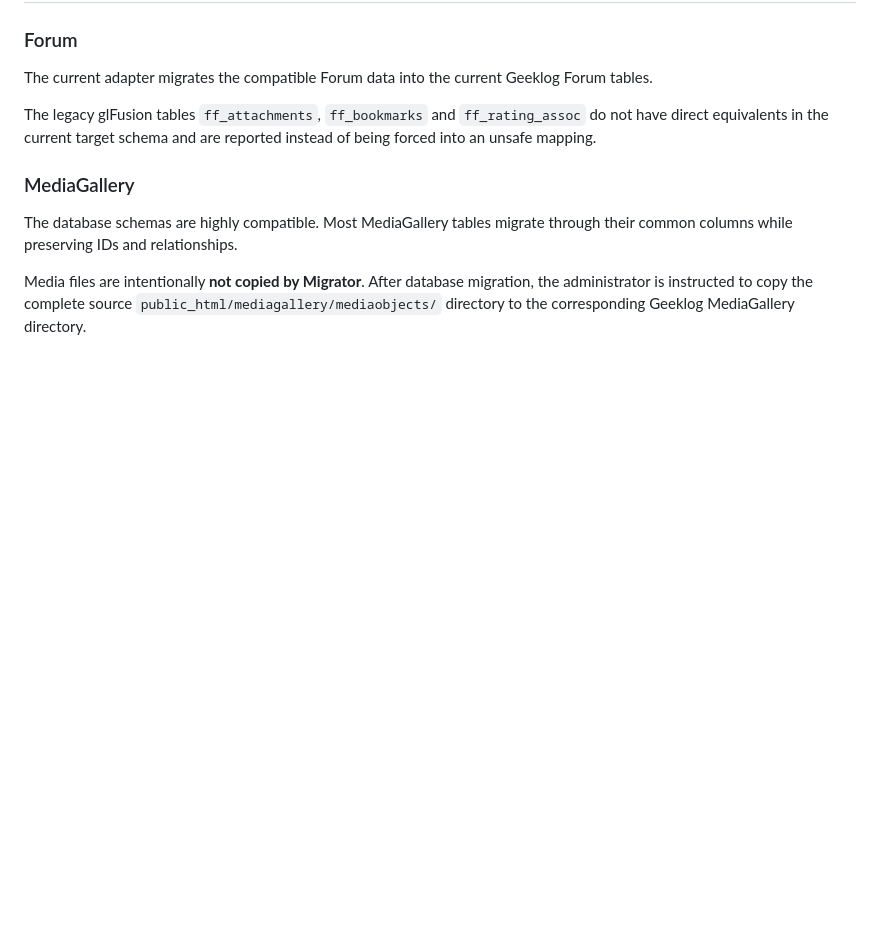
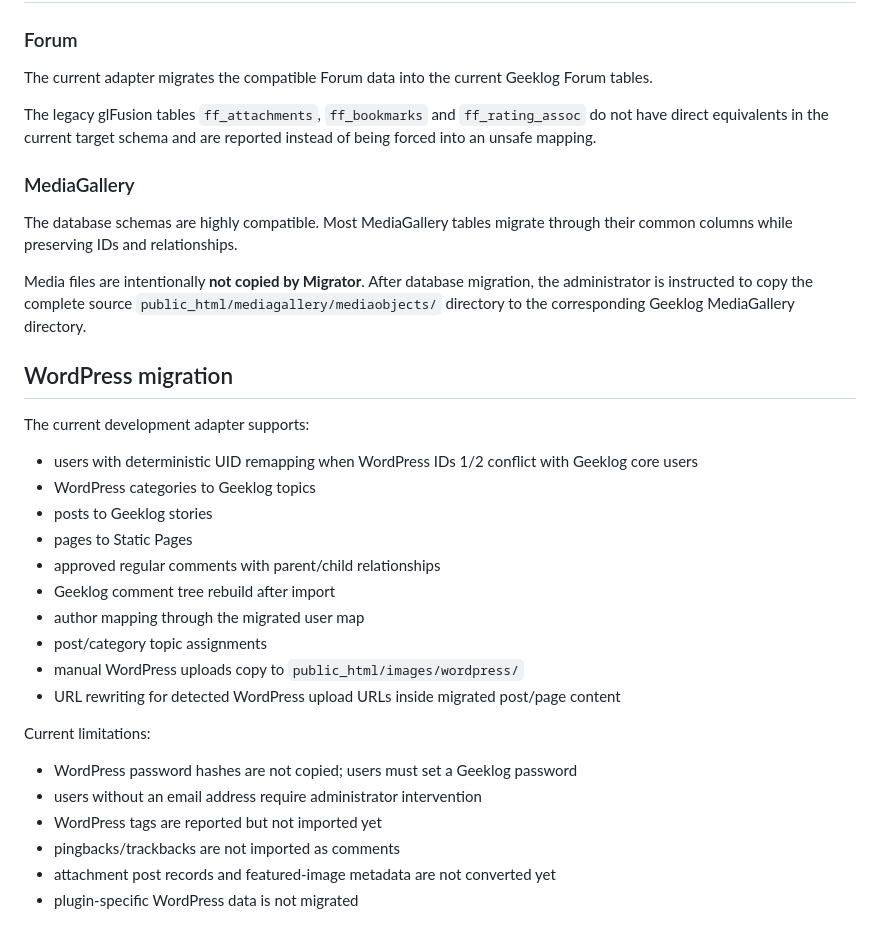
Before and after one commit to Geeklog-Plugins/migrator, a Markdown page: README.md, the part around the change. Drawn GitHub-style; blank space fills up the shorter version.

Commit message:
Document WordPress migration support

```diff
--- a/README.md
+++ b/README.md
@@ -94,3 +94,28 @@ The legacy glFusion tables `ff_attachments`, `ff_bookmarks` and `ff_rating_assoc
 The database schemas are highly compatible. Most MediaGallery tables migrate through their common columns while preserving IDs and relationships.
 
 Media files are intentionally **not copied by Migrator**. After database migration, the administrator is instructed to copy the complete source `public_html/mediagallery/mediaobjects/` directory to the corresponding Geeklog MediaGallery directory.
+
+
+## WordPress migration
+
+The current development adapter supports:
+
+- users with deterministic UID remapping when WordPress IDs 1/2 conflict with Geeklog core users
+- WordPress categories to Geeklog topics
+- posts to Geeklog stories
+- pages to Static Pages
+- approved regular comments with parent/child relationships
+- Geeklog comment tree rebuild after import
+- author mapping through the migrated user map
+- post/category topic assignments
+- manual WordPress uploads copy to `public_html/images/wordpress/`
+- URL rewriting for detected WordPress upload URLs inside migrated post/page content
+
+Current limitations:
+
+- WordPress password hashes are not copied; users must set a Geeklog password
+- users without an email address require administrator intervention
+- WordPress tags are reported but not imported yet
+- pingbacks/trackbacks are not imported as comments
+- attachment post records and featured-image metadata are not converted yet
+- plugin-specific WordPress data is not migrated
```
